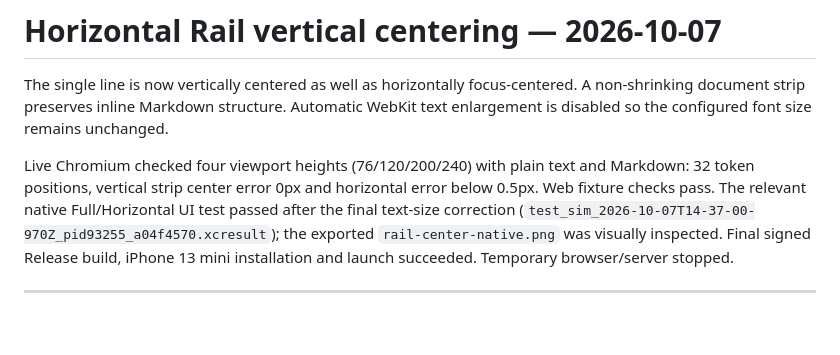
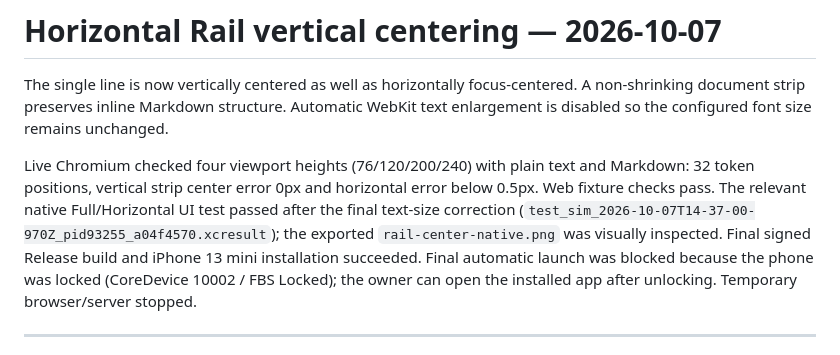
Before and after one commit to coldwaterkimkim/pocket-progressive-reader, a Markdown page: docs/VERIFICATION.md, the part around the change. GitHub-like rendering; blank space fills up the shorter version.

Commit message:
Clarify locked-phone launch limitation for final build

```diff
--- a/docs/VERIFICATION.md
+++ b/docs/VERIFICATION.md
@@ -2,7 +2,7 @@
 
 The single line is now vertically centered as well as horizontally focus-centered. A non-shrinking document strip preserves inline Markdown structure. Automatic WebKit text enlargement is disabled so the configured font size remains unchanged.
 
-Live Chromium checked four viewport heights (76/120/200/240) with plain text and Markdown: 32 token positions, vertical strip center error 0px and horizontal error below 0.5px. Web fixture checks pass. The relevant native Full/Horizontal UI test passed after the final text-size correction (`test_sim_2026-10-07T14-37-00-970Z_pid93255_a04f4570.xcresult`); the exported `rail-center-native.png` was visually inspected. Final signed Release build, iPhone 13 mini installation and launch succeeded. Temporary browser/server stopped.
+Live Chromium checked four viewport heights (76/120/200/240) with plain text and Markdown: 32 token positions, vertical strip center error 0px and horizontal error below 0.5px. Web fixture checks pass. The relevant native Full/Horizontal UI test passed after the final text-size correction (`test_sim_2026-10-07T14-37-00-970Z_pid93255_a04f4570.xcresult`); the exported `rail-center-native.png` was visually inspected. Final signed Release build and iPhone 13 mini installation succeeded. Final automatic launch was blocked because the phone was locked (CoreDevice 10002 / FBS Locked); the owner can open the installed app after unlocking. Temporary browser/server stopped.
 
 ---
 
```
